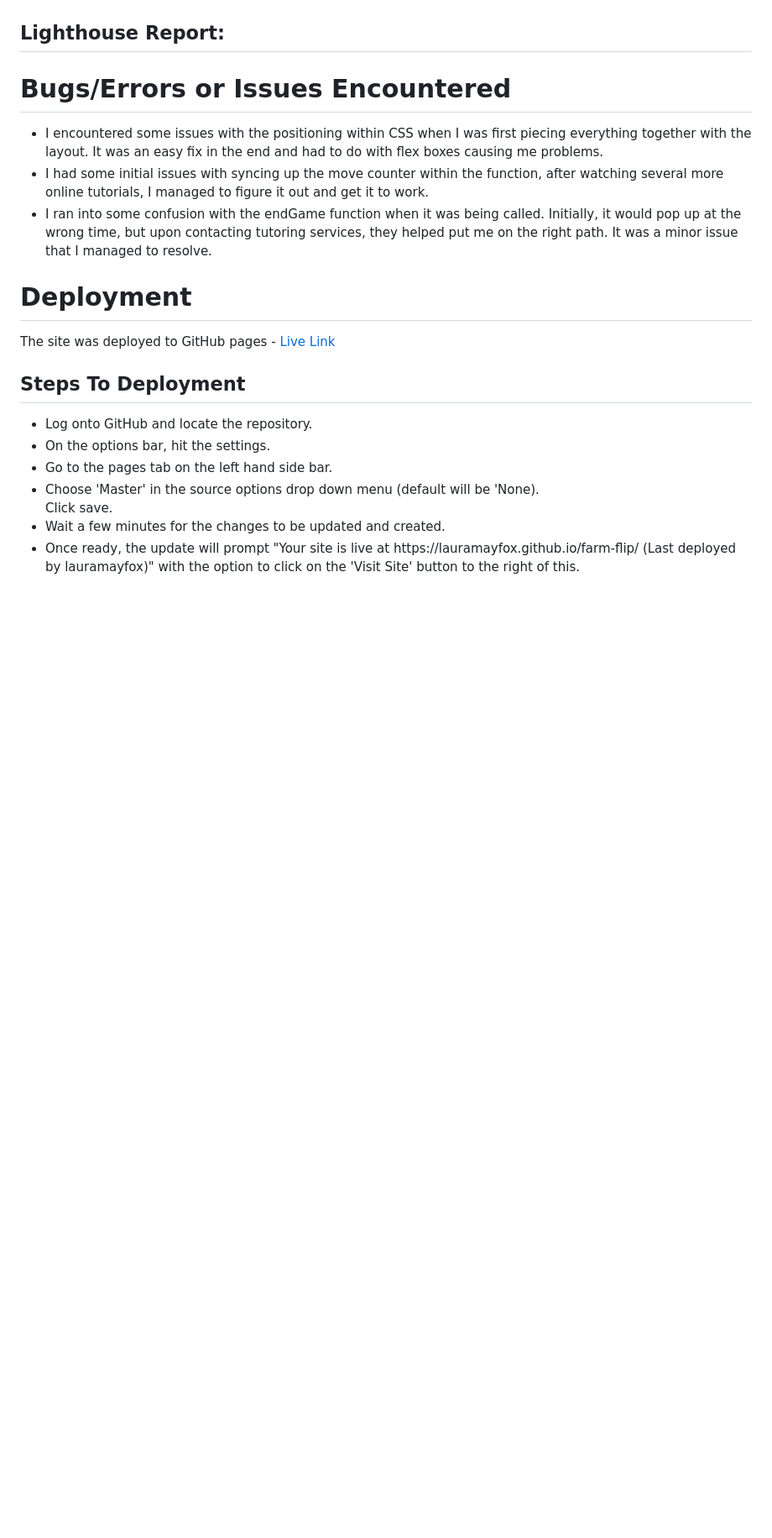
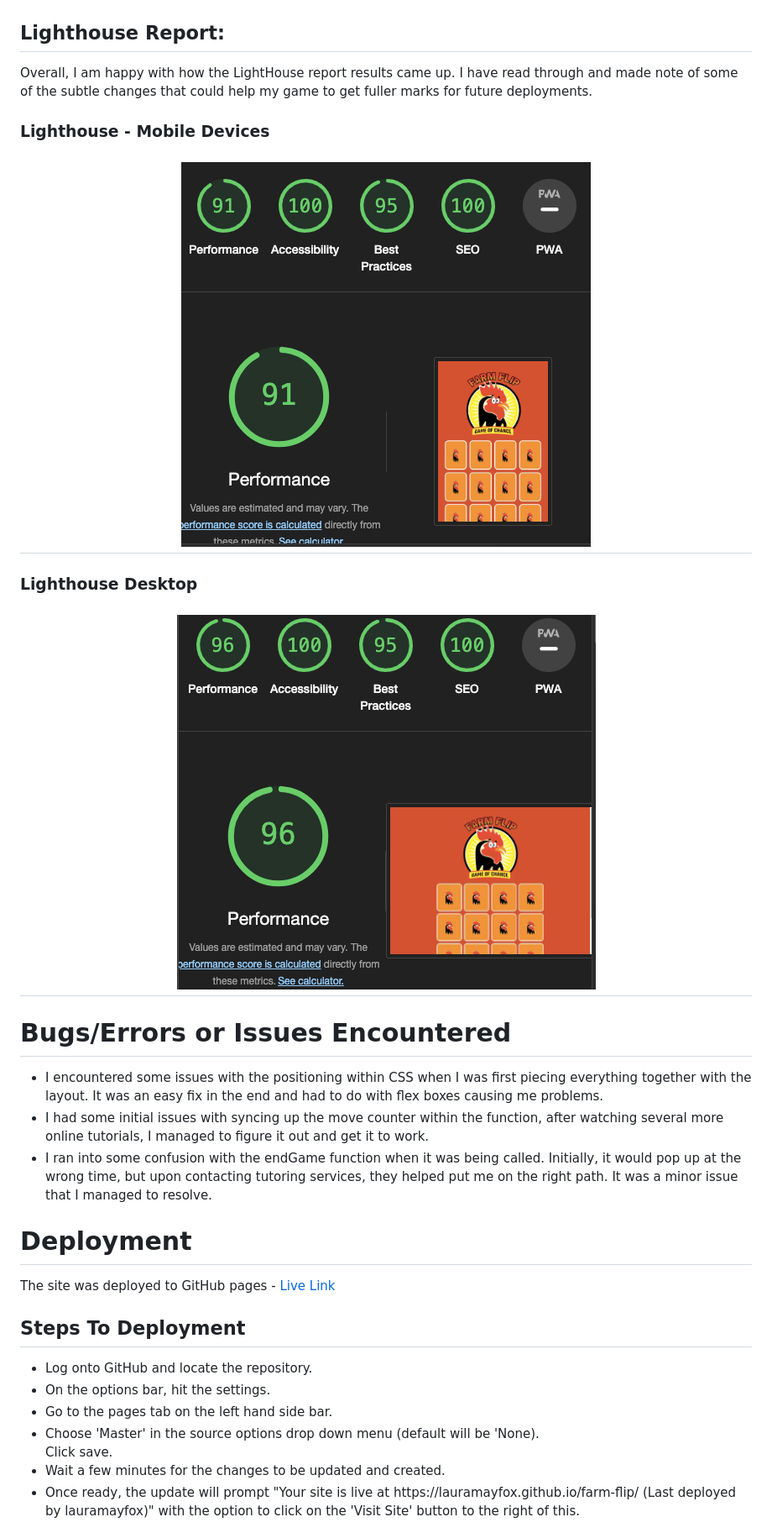
Before and after one commit to lauramayfox/farm-flip, a Markdown page: README.md, the part around one of its changes. Shown at 84% size. Drawn GitHub-style; pictures changed too: assets/images/desktop.png (added), assets/images/mobile.png (added); blank space fills up the shorter version.

Commit message:
Update ReadMe file with LightHouse and Validator results. Make change to an error in the HTML validation

```diff
--- a/README.md
+++ b/README.md
@@ -112,6 +125,15 @@ When all cards are turned and the game is over, a pop-up win alert will be trigg
 
 
 ## Lighthouse Report:
+Overall, I am happy with how the LightHouse report results came up. I have read through and made note of some of the subtle changes that could help my game to get fuller marks for future deployments.
+
+### Lighthouse - Mobile Devices
+
+<h1 align="center"><img src="/assets/images/mobile.png"/></h1>
+
+### Lighthouse Desktop
+
+<h1 align="center"><img src="/assets/images/desktop.png"/></h1>
 
 # Bugs/Errors or Issues Encountered
 <ul>
@@ -119,7 +141,6 @@ When all cards are turned and the game is over, a pop-up win alert will be trigg
 <li>I had some initial issues with syncing up the move counter within the function, after watching several more online tutorials, I managed to figure it out and get it to work.</li>
 <li>I ran into some confusion with the endGame function when it was being called. Initially, it would pop up at the wrong time, but upon contacting tutoring services, they helped put me on the right path. It was a minor issue that I managed to resolve.</li>
 </ul>
-
 
 
 # Deployment
```
Also changed, not shown: other parts of README.md (+15 -2 lines), assets/images/html.png (added), 1 other file.
